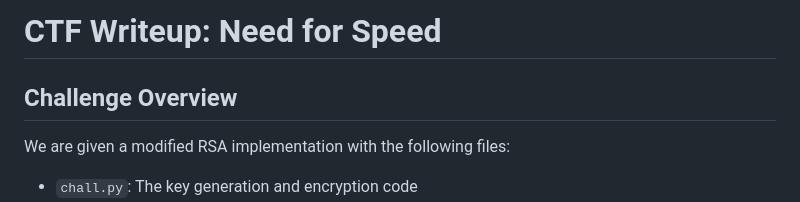
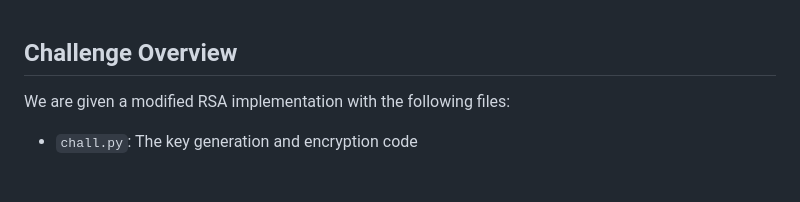
Before and after one commit to S31ZUR3/s31zur3.github.io, a Markdown page: BackdoorCTF/Bolt Fast.md, the part around the change. Drawn GitHub-style; blank space fills up the shorter version.

Commit message:
Remove title from CTF writeup

```diff
--- a/BackdoorCTF/Bolt Fast.md
+++ b/BackdoorCTF/Bolt Fast.md
@@ -1,5 +1,3 @@
-# CTF Writeup: Need for Speed
-
 ## Challenge Overview
 
 We are given a modified RSA implementation with the following files:
```
